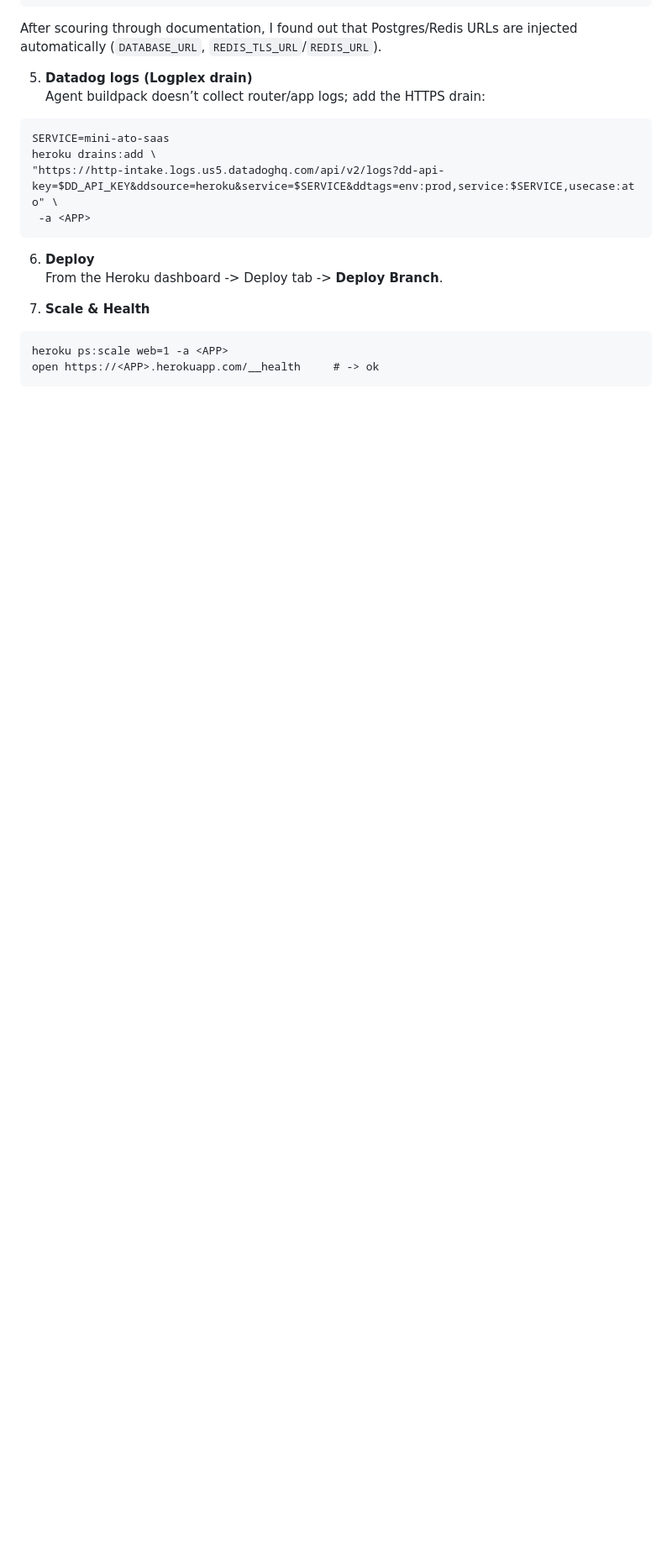
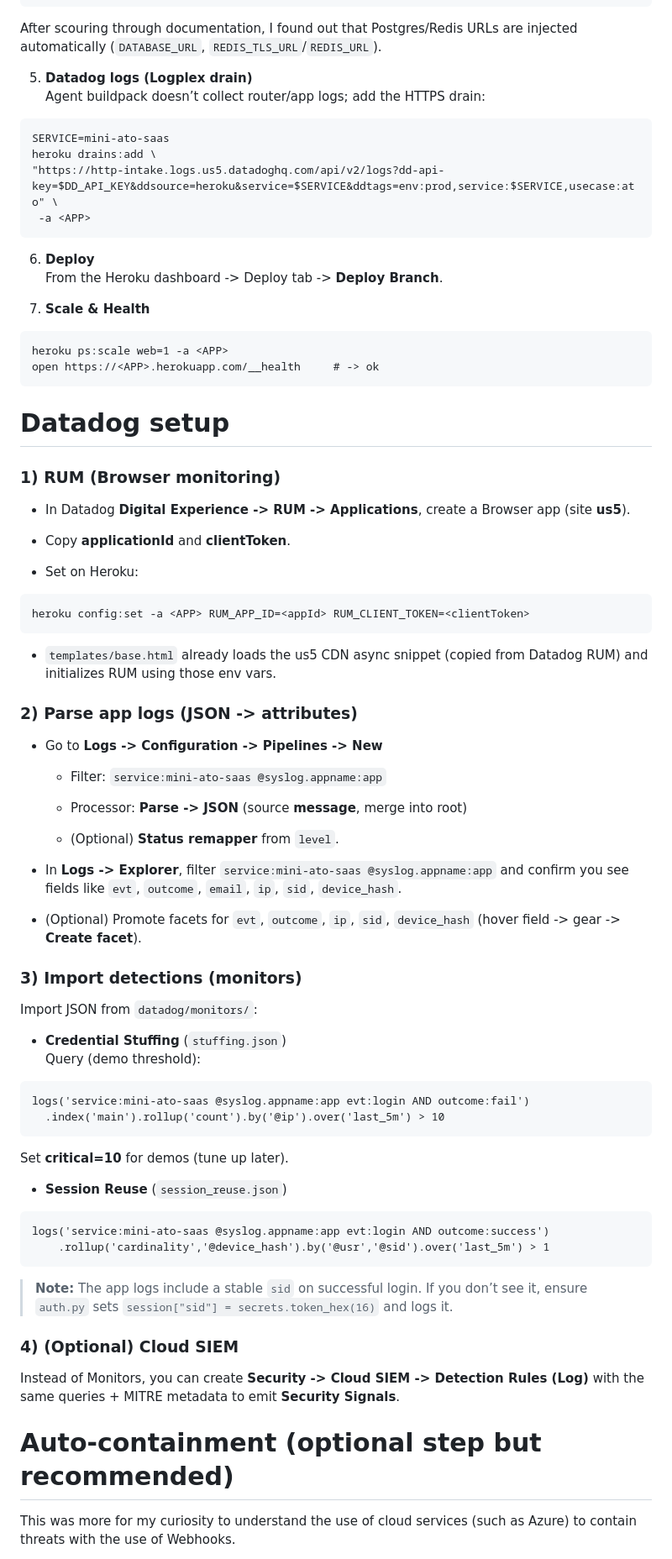
Before and after one commit to steve-sibi/mini-saas-ato, a Markdown page: README.md, the part around one of its changes. Shown at 84% size. Drawn GitHub-style; blank space fills up the shorter version.

Commit message:
Added readme for datadog setup and auto containment using webhooks

````diff
--- a/README.md
+++ b/README.md
@@ -139,3 +139,62 @@ From the Heroku dashboard -> Deploy tab -> **Deploy Branch**.
 heroku ps:scale web=1 -a <APP>
 open https://<APP>.herokuapp.com/__health     # -> ok
 ```
+
+# Datadog setup
+
+### 1) RUM (Browser monitoring)
+
+- In Datadog **Digital Experience -> RUM -> Applications**, create a Browser app (site **us5**).
+
+- Copy **applicationId** and **clientToken**.
+
+- Set on Heroku:
+
+```
+heroku config:set -a <APP> RUM_APP_ID=<appId> RUM_CLIENT_TOKEN=<clientToken>
+```
+
+- `templates/base.html` already loads the us5 CDN async snippet (copied from Datadog RUM) and initializes RUM using those env vars.
+
+### 2) Parse app logs (JSON -> attributes)
+
+- Go to **Logs -> Configuration -> Pipelines -> New**
+
+    - Filter: `service:mini-ato-saas @syslog.appname:app`
+
+    - Processor: **Parse -> JSON** (source **message**, merge into root)
+
+    - (Optional) **Status remapper** from `level`.
+
+- In **Logs -> Explorer**, filter `service:mini-ato-saas @syslog.appname:app` and confirm you see fields like `evt`, `outcome`, `email`, `ip`, `sid`, `device_hash`.
+
+- (Optional) Promote facets for `evt`, `outcome`, `ip`, `sid`, `device_hash` (hover field -> gear -> **Create facet**).
+
+### 3) Import detections (monitors)
+
+Import JSON from `datadog/monitors/`:
+
+- **Credential Stuffing** (`stuffing.json`)
+    Query (demo threshold):
+
+```
+logs('service:mini-ato-saas @syslog.appname:app evt:login AND outcome:fail')
+  .index('main').rollup('count').by('@ip').over('last_5m') > 10
+```
+Set **critical=10** for demos (tune up later).
+
+- **Session Reuse** (`session_reuse.json`)
+
+```
+logs('service:mini-ato-saas @syslog.appname:app evt:login AND outcome:success')
+    .rollup('cardinality','@device_hash').by('@usr','@sid').over('last_5m') > 1
+```
+> **Note:** The app logs include a stable `sid` on successful login. If you don’t see it, ensure `auth.py` sets `session["sid"] = secrets.token_hex(16)` and logs it.
+
+### 4) (Optional) Cloud SIEM
+
+Instead of Monitors, you can create **Security -> Cloud SIEM -> Detection Rules (Log)** with the same queries + MITRE metadata to emit **Security Signals**.
+
+# Auto-containment (optional step but recommended)
+This was more for my curiosity to understand the use of cloud services (such as Azure) to contain threats with the use of Webhooks.
+
````
Also changed, not shown: other parts of README.md (+30 -2 lines).
